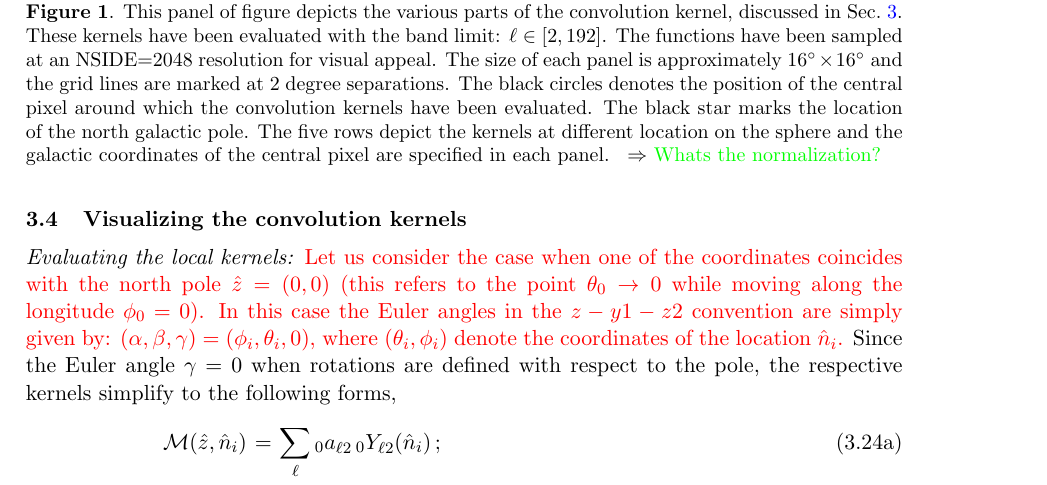
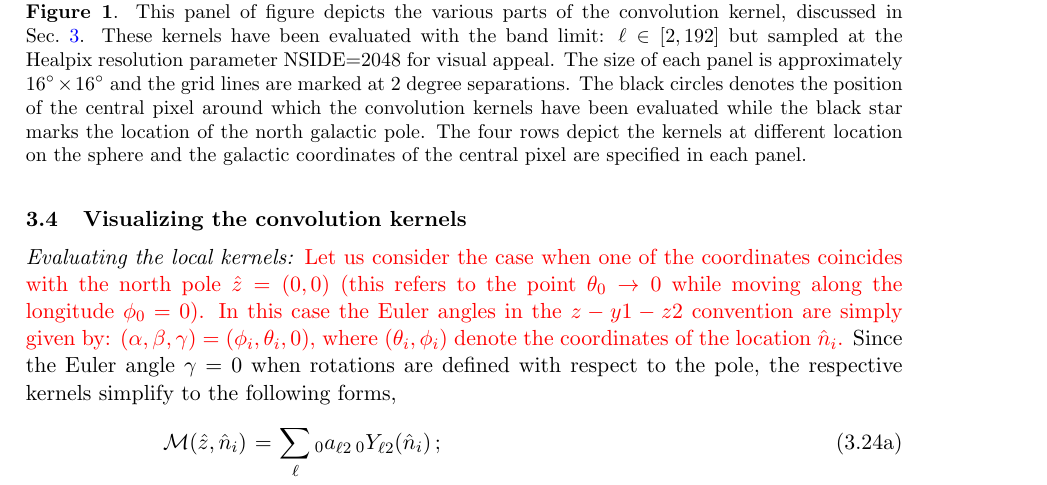
Before and after one commit to adityarotti/Real-space-QU-to-EB-translation, a LaTeX document (articles/formalism/article.tex, which reads articles/formalism/sections/kernel_discussion.tex): part of page 13 of 24, cut so that both start at the same text. Compiled offline with pdfLaTeX.

Commit message:
updated the caption of figure depicting the kernels at different locations

```diff
--- a/articles/formalism/sections/kernel_discussion.tex
+++ b/articles/formalism/sections/kernel_discussion.tex
@@ -35,7 +35,7 @@
 \subfigure[$\mathcal{D}_i$]{\includegraphics[width=0.16\columnwidth]{kernel/qu2ebqu_ker_i_lat0_lon90.pdf}}\hspace{-2mm}
 \subfigure[$\mathcal{I}_r$]{\includegraphics[width=0.16\columnwidth]{kernel/I_ker_r_lat0_lon90.pdf}}\hspace{-2mm}
 \subfigure[$\mathcal{I}_i$]{\includegraphics[width=0.16\columnwidth]{kernel/I_ker_i_lat0_lon90.pdf}}
-\caption{This panel of figure depicts the various parts of the convolution kernel, discussed in \sec{sec:real_space_operators}. These kernels have been evaluated with the band limit: $\ell \in [2,192]$. The functions have been sampled at an NSIDE=2048 resolution for visual appeal. The size of each panel is approximately $16^{\circ} \times 16^{\circ}$ and the grid lines are marked at 2 degree separations. The black circles denotes the position of the central pixel around which the convolution kernels have been evaluated. The black star marks the location of the north galactic pole. The five rows depict the kernels at different location on the sphere and the galactic coordinates of the central pixel are specified in each panel. \comment{Whats the normalization?} }
+\caption{This panel of figure depicts the various parts of the convolution kernel, discussed in \sec{sec:real_space_operators}. These kernels have been evaluated with the band limit: $\ell \in [2,192]$ but sampled at the Healpix resolution parameter NSIDE=2048 for visual appeal. The size of each panel is approximately $16^{\circ} \times 16^{\circ}$ and the grid lines are marked at 2 degree separations. The black circles denotes the position of the central pixel around which the convolution kernels have been evaluated while the black star marks the location of the north galactic pole. The four rows depict the kernels at different location on the sphere and the galactic coordinates of the central pixel are specified in each panel.}
 %from top to bottom rows are as follows $[b,\ell] = [0^{\circ},0^{\circ}], [87^{\circ},0^{\circ}], [87^{\circ},30^{\circ}], [80^{\circ},30^{\circ}], [0^{\circ},90^{\circ}]$.}
 \label{fig:vis_kernel}
  \end{figure}
```
Also changed, not shown: 1 other file.
